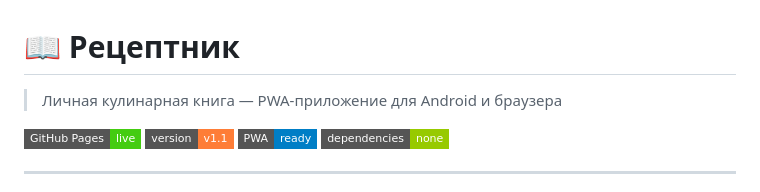
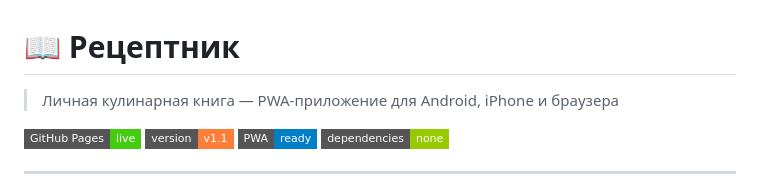
Before and after one commit to Tokalerud/Cookbook, a Markdown page: README.md, the part around the change. GitHub-like rendering; badges without logos.

Commit message:
Add iPhone support to app description
Updated the description to include iPhone support.

```diff
--- a/README.md
+++ b/README.md
@@ -1,6 +1,6 @@
 # 📖 Рецептник
 
-> Личная кулинарная книга — PWA-приложение для Android и браузера
+> Личная кулинарная книга — PWA-приложение для Android, iPhone и браузера
 
 [![GitHub Pages](https://img.shields.io/badge/GitHub%20Pages-live-brightgreen?style=flat-square&logo=github)](https://tokalerud.github.io/Cookbook/)
 [![Version](https://img.shields.io/badge/version-v1.1-orange?style=flat-square)]()
```
